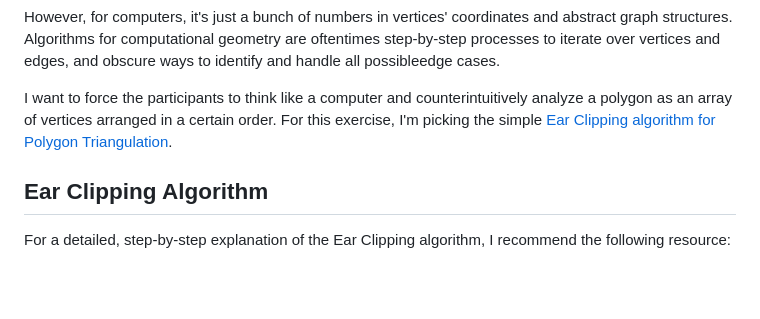
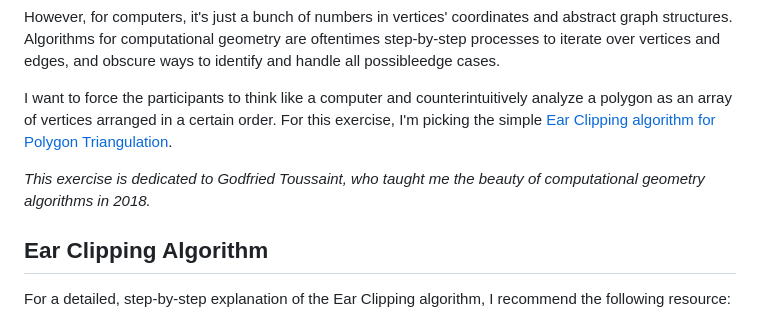
Before and after one commit to yz3440/drawing-plus-plus, a Markdown page: week-1/homework.md, the part around the change. Drawn GitHub-style; blank space fills up the shorter version.

Commit message:
add dedication

```diff
--- a/week-1/homework.md
+++ b/week-1/homework.md
@@ -13,6 +13,8 @@ We all have a well trained neural network to visually analyze geometry. To ident
 However, for computers, it's just a bunch of numbers in vertices' coordinates and abstract graph structures. Algorithms for computational geometry are oftentimes step-by-step processes to iterate over vertices and edges, and obscure ways to identify and handle all possibleedge cases.
 
 I want to force the participants to think like a computer and counterintuitively analyze a polygon as an array of vertices arranged in a certain order. For this exercise, I'm picking the simple [Ear Clipping algorithm for Polygon Triangulation](https://en.wikipedia.org/wiki/Polygon_triangulation#Ear_clipping_method).
+
+_This exercise is dedicated to Godfried Toussaint, who taught me the beauty of computational geometry algorithms in 2018._
 
 ## Ear Clipping Algorithm
 
```
